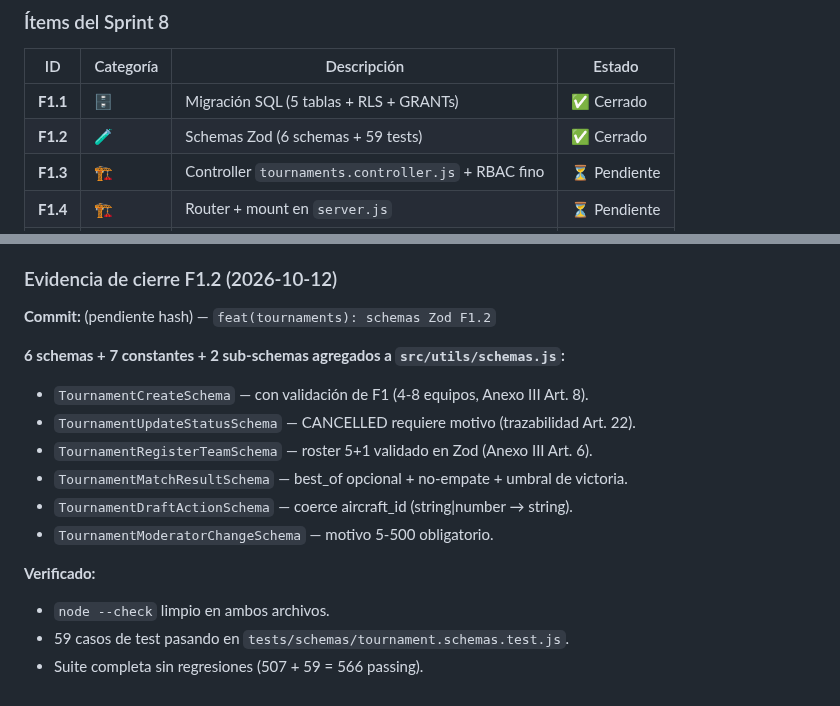
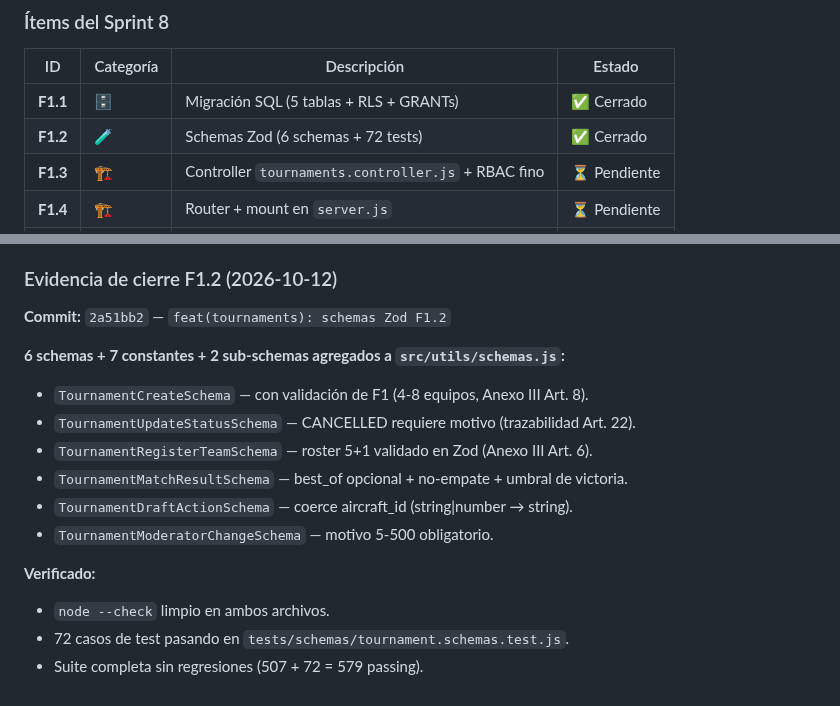
Before and after one commit to paraguayffaametalstorm-debug/ffaa-paraguay-classic, a Markdown page: docs/planning/PLAN_TRABAJO.md, 2 parts joined by grey strips. GitHub-like rendering.

```diff
--- a/docs/planning/PLAN_TRABAJO.md
+++ b/docs/planning/PLAN_TRABAJO.md
@@ -734,7 +734,7 @@ período de gracia (ADR-008). Bugs en frontend, backend y SW.
 | ID | Categoría | Descripción | Estado |
 |---|---|---|---|
 | **F1.1** | 🗄️ | Migración SQL (5 tablas + RLS + GRANTs) | ✅ Cerrado |
-| **F1.2** | 🧪 | Schemas Zod (6 schemas + 59 tests) | ✅ Cerrado |
+| **F1.2** | 🧪 | Schemas Zod (6 schemas + 72 tests) | ✅ Cerrado |
 | **F1.3** | 🏗️ | Controller `tournaments.controller.js` + RBAC fino | ⏳ Pendiente |
 | **F1.4** | 🏗️ | Router + mount en `server.js` | ⏳ Pendiente |
 | **F1.5** | 🎨 | Frontend (bracket, draft, resultados) | ⏳ Pendiente |
@@ -769,7 +769,7 @@ período de gracia (ADR-008). Bugs en frontend, backend y SW.
 
 ### Evidencia de cierre F1.2 (2026-10-12)
 
-**Commit:** (pendiente hash) — `feat(tournaments): schemas Zod F1.2`
+**Commit:** `2a51bb2` — `feat(tournaments): schemas Zod F1.2`
 
 **6 schemas + 7 constantes + 2 sub-schemas agregados a `src/utils/schemas.js`:**
 - `TournamentCreateSchema` — con validación de F1 (4-8 equipos, Anexo III Art. 8).
@@ -781,5 +781,5 @@ período de gracia (ADR-008). Bugs en frontend, backend y SW.
 
 **Verificado:**
 - `node --check` limpio en ambos archivos.
-- 59 casos de test pasando en `tests/schemas/tournament.schemas.test.js`.
-- Suite completa sin regresiones (507 + 59 = 566 passing).
+- 72 casos de test pasando en `tests/schemas/tournament.schemas.test.js`.
+- Suite completa sin regresiones (507 + 72 = 579 passing).
```
Also changed, not shown: docs/planning/BACKLOG.md (+1 -1 lines).
